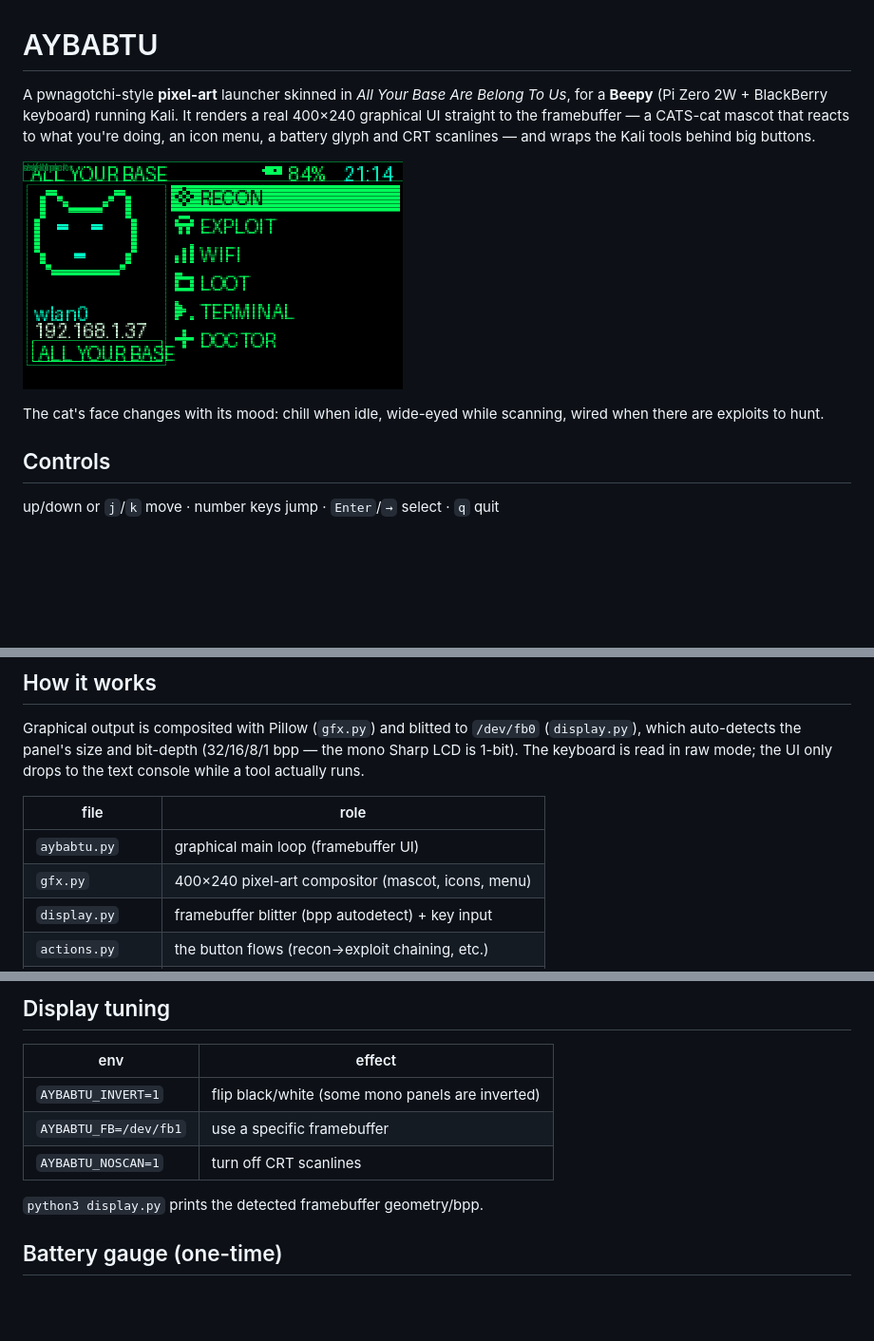
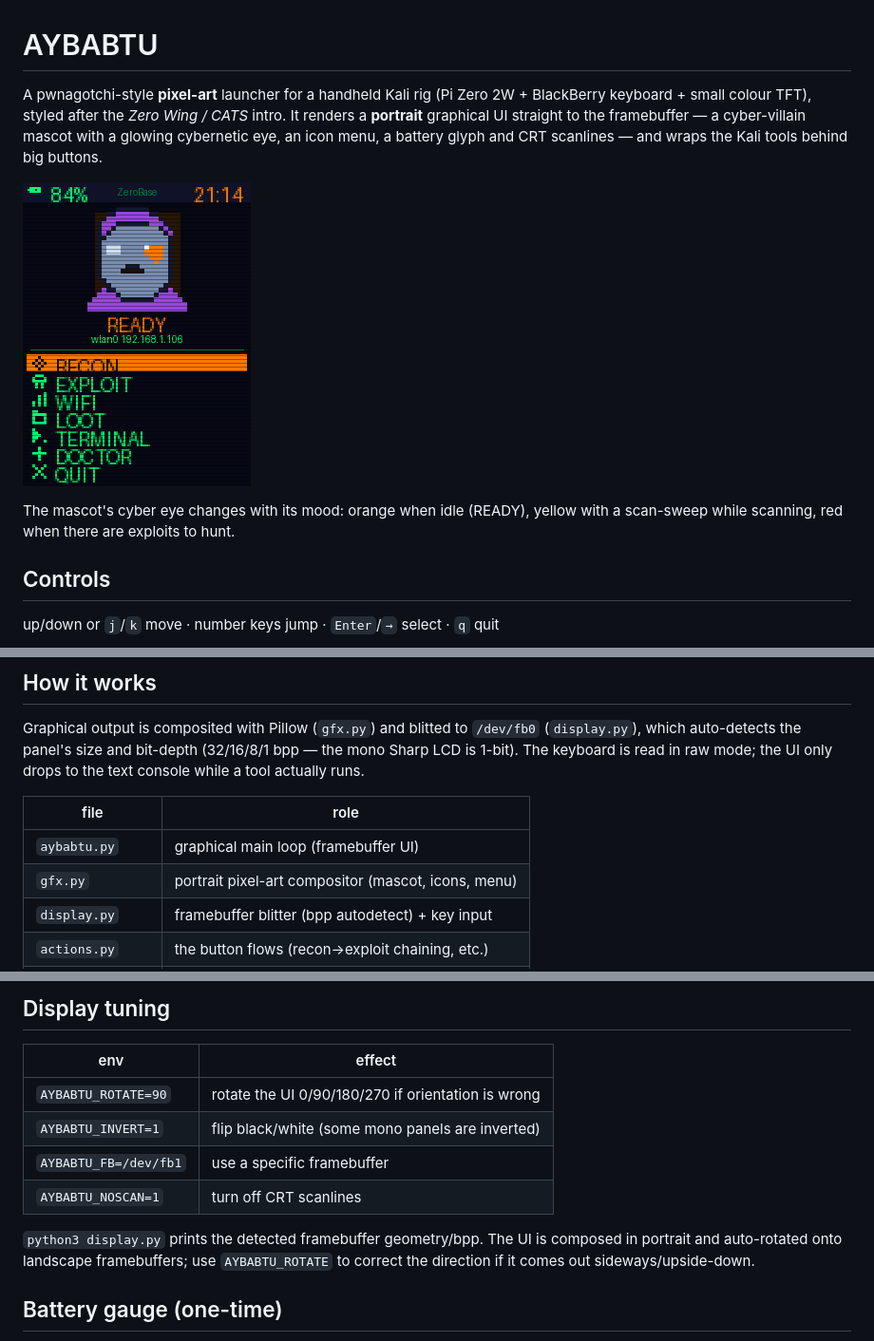
Before and after one commit to aidan-mitchell-645/aybabtu, a Markdown page: README.md, 3 parts joined by grey strips. Shown at 95% size. Drawn GitHub-style; pictures changed too: docs/idle.png; blank space fills up the shorter version.

```diff
--- a/README.md
+++ b/README.md
@@ -1,15 +1,15 @@
 # AYBABTU
 
-A pwnagotchi-style **pixel-art** launcher skinned in *All Your Base Are Belong
-To Us*, for a **Beepy** (Pi Zero 2W + BlackBerry keyboard) running Kali. It
-renders a real 400×240 graphical UI straight to the framebuffer — a CATS-cat
-mascot that reacts to what you're doing, an icon menu, a battery glyph and CRT
-scanlines — and wraps the Kali tools behind big buttons.
+A pwnagotchi-style **pixel-art** launcher for a handheld Kali rig (Pi Zero 2W +
+BlackBerry keyboard + small colour TFT), styled after the *Zero Wing / CATS*
+intro. It renders a **portrait** graphical UI straight to the framebuffer — a
+cyber-villain mascot with a glowing cybernetic eye, an icon menu, a battery
+glyph and CRT scanlines — and wraps the Kali tools behind big buttons.
 
 ![AYBABTU](docs/idle.png)
 
-The cat's face changes with its mood: chill when idle, wide-eyed while
-scanning, wired when there are exploits to hunt.
+The mascot's cyber eye changes with its mood: orange when idle (READY), yellow
+with a scan-sweep while scanning, red when there are exploits to hunt.
 
 ## Controls
 up/down or `j`/`k` move · number keys jump · `Enter`/`→` select · `q` quit
@@ -36,7 +36,7 @@ only drops to the text console while a tool actually runs.
 | file          | role                                               |
 |---------------|----------------------------------------------------|
 | `aybabtu.py`  | graphical main loop (framebuffer UI)               |
-| `gfx.py`      | 400×240 pixel-art compositor (mascot, icons, menu) |
+| `gfx.py`      | portrait pixel-art compositor (mascot, icons, menu) |
 | `display.py`  | framebuffer blitter (bpp autodetect) + key input   |
 | `actions.py`  | the button flows (recon→exploit chaining, etc.)    |
 | `campaign.py` | nmap parser → searchsploit lead suggester          |
@@ -61,10 +61,13 @@ AYBABTU_SIM=/tmp/aybabtu python3 aybabtu.py   # writes PNG frames instead
 ## Display tuning
 | env | effect |
 |-----|--------|
+| `AYBABTU_ROTATE=90` | rotate the UI 0/90/180/270 if orientation is wrong |
 | `AYBABTU_INVERT=1` | flip black/white (some mono panels are inverted) |
 | `AYBABTU_FB=/dev/fb1` | use a specific framebuffer |
 | `AYBABTU_NOSCAN=1` | turn off CRT scanlines |
-`python3 display.py` prints the detected framebuffer geometry/bpp.
+`python3 display.py` prints the detected framebuffer geometry/bpp. The UI is
+composed in portrait and auto-rotated onto landscape framebuffers; use
+`AYBABTU_ROTATE` to correct the direction if it comes out sideways/upside-down.
 
 ## Battery gauge (one-time)
 If `DOCTOR` says the gauge is missing, install the Beepy keyboard driver — it
```
Also changed, not shown: 4 other files.
